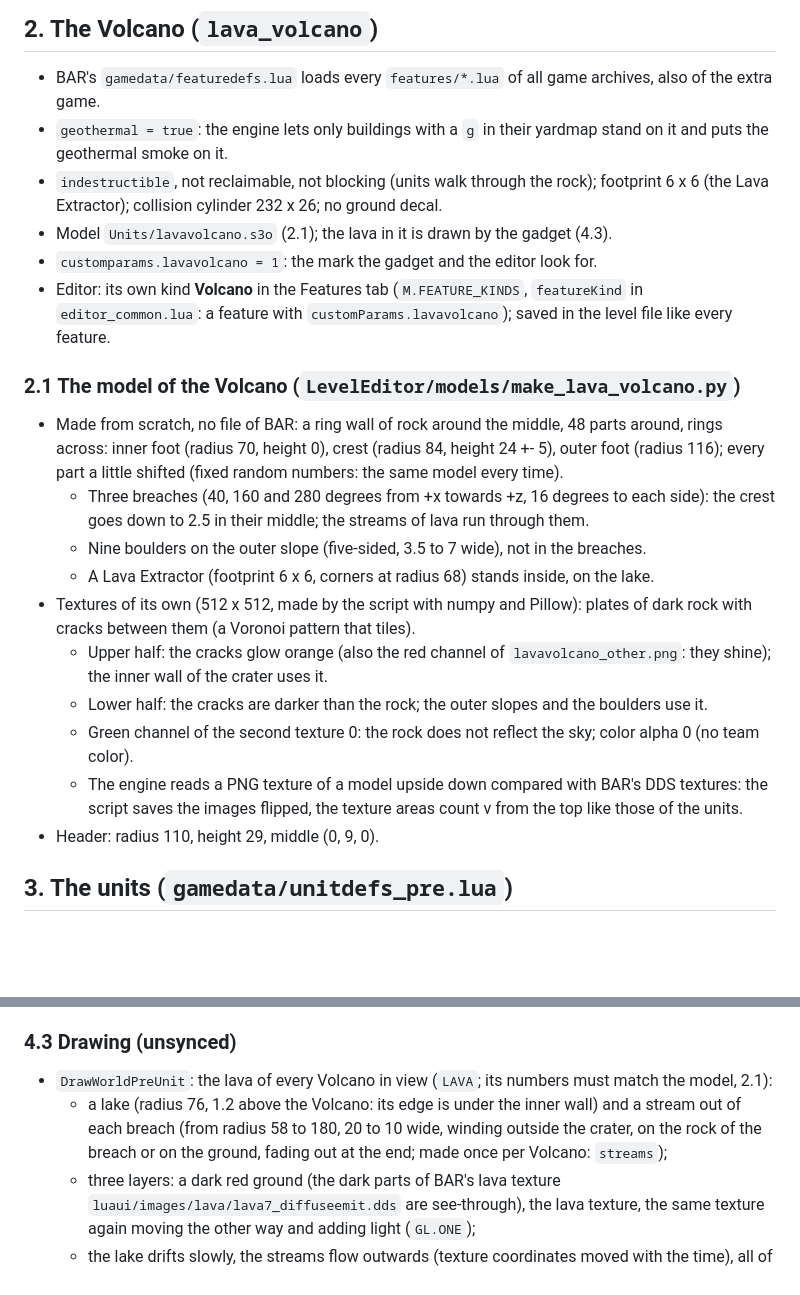
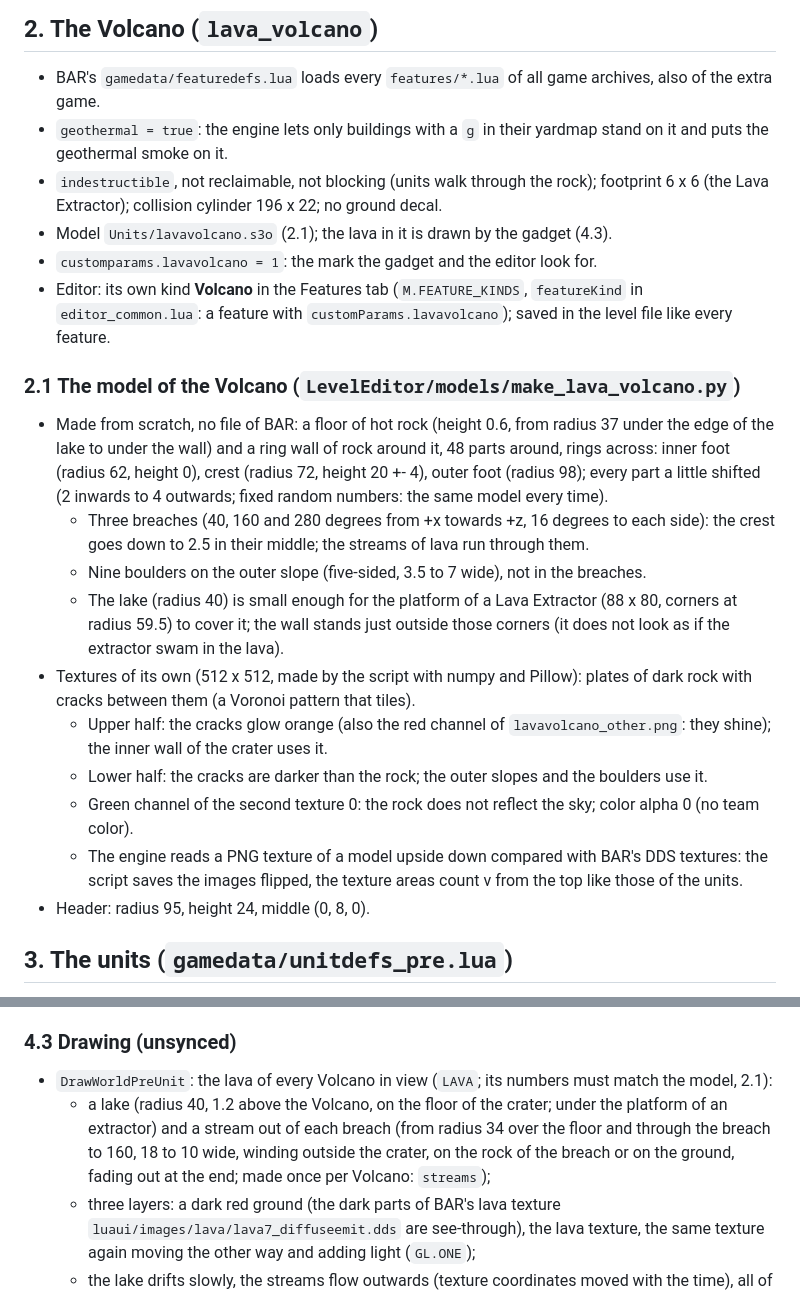
Before and after one commit to Ralf1108/BARLevelEditor, a Markdown page: specs/lava.md, 2 parts joined by grey strips. Drawn GitHub-style; blank space fills up the shorter version.

```diff
--- a/specs/lava.md
+++ b/specs/lava.md
@@ -30,23 +30,23 @@
 
 - BAR's `gamedata/featuredefs.lua` loads every `features/*.lua` of all game archives, also of the extra game.
 - `geothermal = true`: the engine lets only buildings with a `g` in their yardmap stand on it and puts the geothermal smoke on it.
-- `indestructible`, not reclaimable, not blocking (units walk through the rock); footprint 6 x 6 (the Lava Extractor); collision cylinder 232 x 26; no ground decal.
+- `indestructible`, not reclaimable, not blocking (units walk through the rock); footprint 6 x 6 (the Lava Extractor); collision cylinder 196 x 22; no ground decal.
 - Model `Units/lavavolcano.s3o` (2.1); the lava in it is drawn by the gadget (4.3).
 - `customparams.lavavolcano = 1`: the mark the gadget and the editor look for.
 - Editor: its own kind **Volcano** in the Features tab (`M.FEATURE_KINDS`, `featureKind` in `editor_common.lua`: a feature with `customParams.lavavolcano`); saved in the level file like every feature.
 
 ### 2.1 The model of the Volcano (`LevelEditor/models/make_lava_volcano.py`)
 
-- Made from scratch, no file of BAR: a ring wall of rock around the middle, 48 parts around, rings across: inner foot (radius 70, height 0), crest (radius 84, height 24 +- 5), outer foot (radius 116); every part a little shifted (fixed random numbers: the same model every time).
+- Made from scratch, no file of BAR: a floor of hot rock (height 0.6, from radius 37 under the edge of the lake to under the wall) and a ring wall of rock around it, 48 parts around, rings across: inner foot (radius 62, height 0), crest (radius 72, height 20 +- 4), outer foot (radius 98); every part a little shifted (2 inwards to 4 outwards; fixed random numbers: the same model every time).
   - Three breaches (40, 160 and 280 degrees from +x towards +z, 16 degrees to each side): the crest goes down to 2.5 in their middle; the streams of lava run through them.
   - Nine boulders on the outer slope (five-sided, 3.5 to 7 wide), not in the breaches.
-  - A Lava Extractor (footprint 6 x 6, corners at radius 68) stands inside, on the lake.
+  - The lake (radius 40) is small enough for the platform of a Lava Extractor (88 x 80, corners at radius 59.5) to cover it; the wall stands just outside those corners (it does not look as if the extractor swam in the lava).
 - Textures of its own (512 x 512, made by the script with numpy and Pillow): plates of dark rock with cracks between them (a Voronoi pattern that tiles).
   - Upper half: the cracks glow orange (also the red channel of `lavavolcano_other.png`: they shine); the inner wall of the crater uses it.
   - Lower half: the cracks are darker than the rock; the outer slopes and the boulders use it.
   - Green channel of the second texture 0: the rock does not reflect the sky; color alpha 0 (no team color).
   - The engine reads a PNG texture of a model upside down compared with BAR's DDS textures: the script saves the images flipped, the texture areas count v from the top like those of the units.
-- Header: radius 110, height 29, middle (0, 9, 0).
+- Header: radius 95, height 24, middle (0, 8, 0).
 
 ## 3. The units (`gamedata/unitdefs_pre.lua`)
 
@@ -169,7 +169,7 @@
 ### 4.3 Drawing (unsynced)
 
 - `DrawWorldPreUnit`: the lava of every Volcano in view (`LAVA`; its numbers must match the model, 2.1):
-  - a lake (radius 76, 1.2 above the Volcano: its edge is under the inner wall) and a stream out of each breach (from radius 58 to 180, 20 to 10 wide, winding outside the crater, on the rock of the breach or on the ground, fading out at the end; made once per Volcano: `streams`);
+  - a lake (radius 40, 1.2 above the Volcano, on the floor of the crater; under the platform of an extractor) and a stream out of each breach (from radius 34 over the floor and through the breach to 160, 18 to 10 wide, winding outside the crater, on the rock of the breach or on the ground, fading out at the end; made once per Volcano: `streams`);
   - three layers: a dark red ground (the dark parts of BAR's lava texture `luaui/images/lava/lava7_diffuseemit.dds` are see-through), the lava texture, the same texture again moving the other way and adding light (`GL.ONE`);
   - the lake drifts slowly, the streams flow outwards (texture coordinates moved with the time), all of it pulses (0.82 to 1);
   - real time (`Spring.GetTimer`): the lava moves also while the game is paused (the editor).
```
Also changed, not shown: LevelEditor/README.md (+2 -1 lines), docs/screenshots.md (+1 -1 lines), docs/lava-volcano.jpg, 4 other files.
